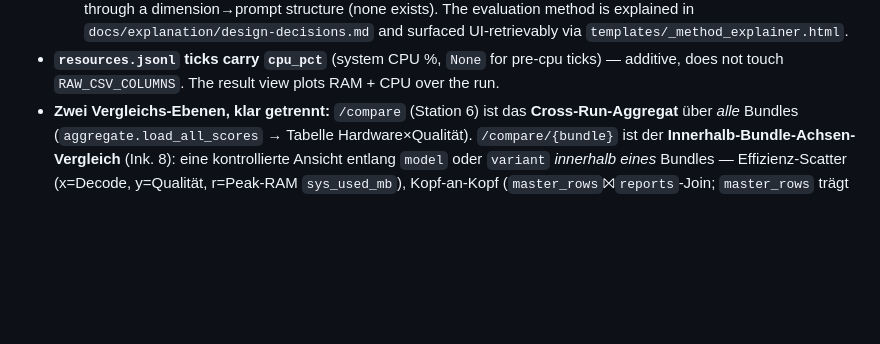
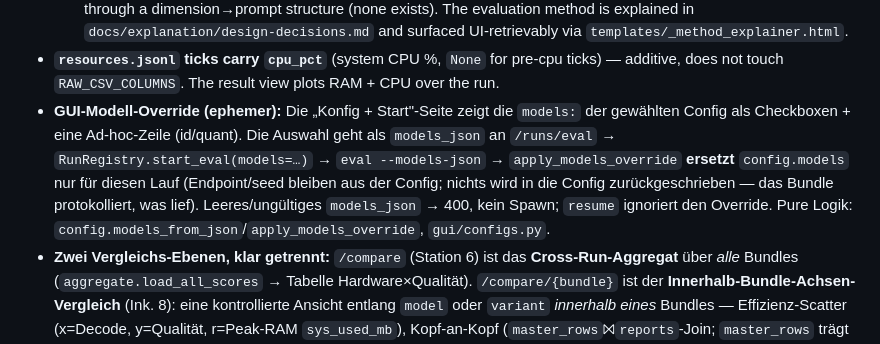
Before and after one commit to johannes-kaindl/llm-benchmark-harness, a Markdown page: AGENTS.md, the part around the change. Drawn GitHub-style; blank space fills up the shorter version.

Commit message:
docs(agents): GUI model override (--models-json, ephemeral, replaces config.models)
Co-Authored-By: Claude Opus 4.8 (1M context) <noreply@anthropic.com>

```diff
--- a/AGENTS.md
+++ b/AGENTS.md
@@ -168,6 +168,13 @@ Workspace-wide standards live in `../_docs/CONVENTIONS.md` (profile **python-uv*
   `docs/explanation/design-decisions.md` and surfaced UI-retrievably via `templates/_method_explainer.html`.
 - **`resources.jsonl` ticks carry `cpu_pct`** (system CPU %, `None` for pre-cpu ticks) — additive,
   does not touch `RAW_CSV_COLUMNS`. The result view plots RAM + CPU over the run.
+- **GUI-Modell-Override (ephemer):** Die „Konfig + Start"-Seite zeigt die `models:` der gewählten
+  Config als Checkboxen + eine Ad-hoc-Zeile (id/quant). Die Auswahl geht als `models_json` an
+  `/runs/eval` → `RunRegistry.start_eval(models=…)` → `eval --models-json` → `apply_models_override`
+  **ersetzt** `config.models` nur für diesen Lauf (Endpoint/seed bleiben aus der Config; nichts wird
+  in die Config zurückgeschrieben — das Bundle protokolliert, was lief). Leeres/ungültiges
+  `models_json` → 400, kein Spawn; `resume` ignoriert den Override. Pure Logik:
+  `config.models_from_json`/`apply_models_override`, `gui/configs.py`.
 - **Zwei Vergleichs-Ebenen, klar getrennt:** `/compare` (Station 6) ist das **Cross-Run-Aggregat**
   über *alle* Bundles (`aggregate.load_all_scores` → Tabelle Hardware×Qualität). `/compare/{bundle}`
   ist der **Innerhalb-Bundle-Achsen-Vergleich** (Ink. 8): eine kontrollierte Ansicht entlang `model`
```
